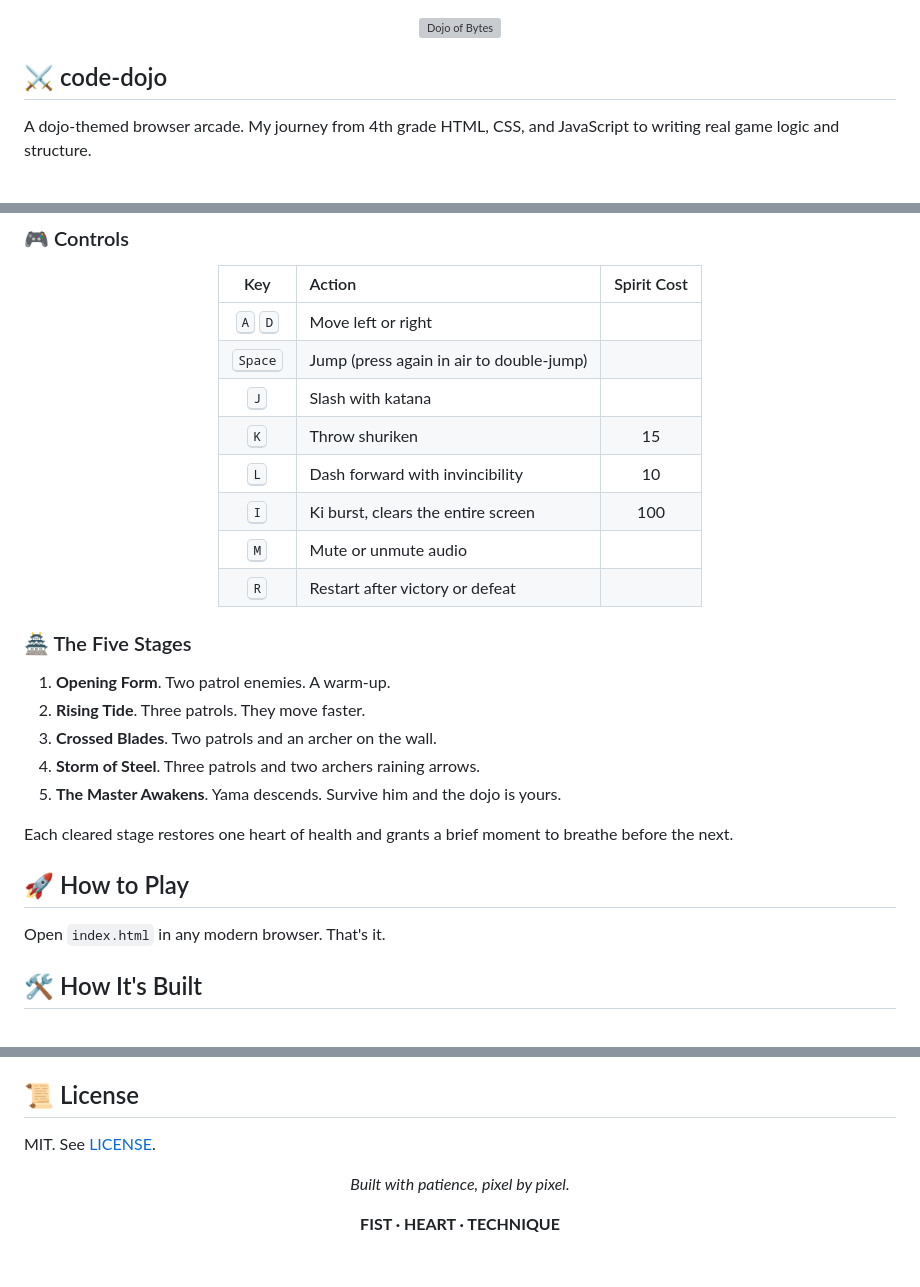
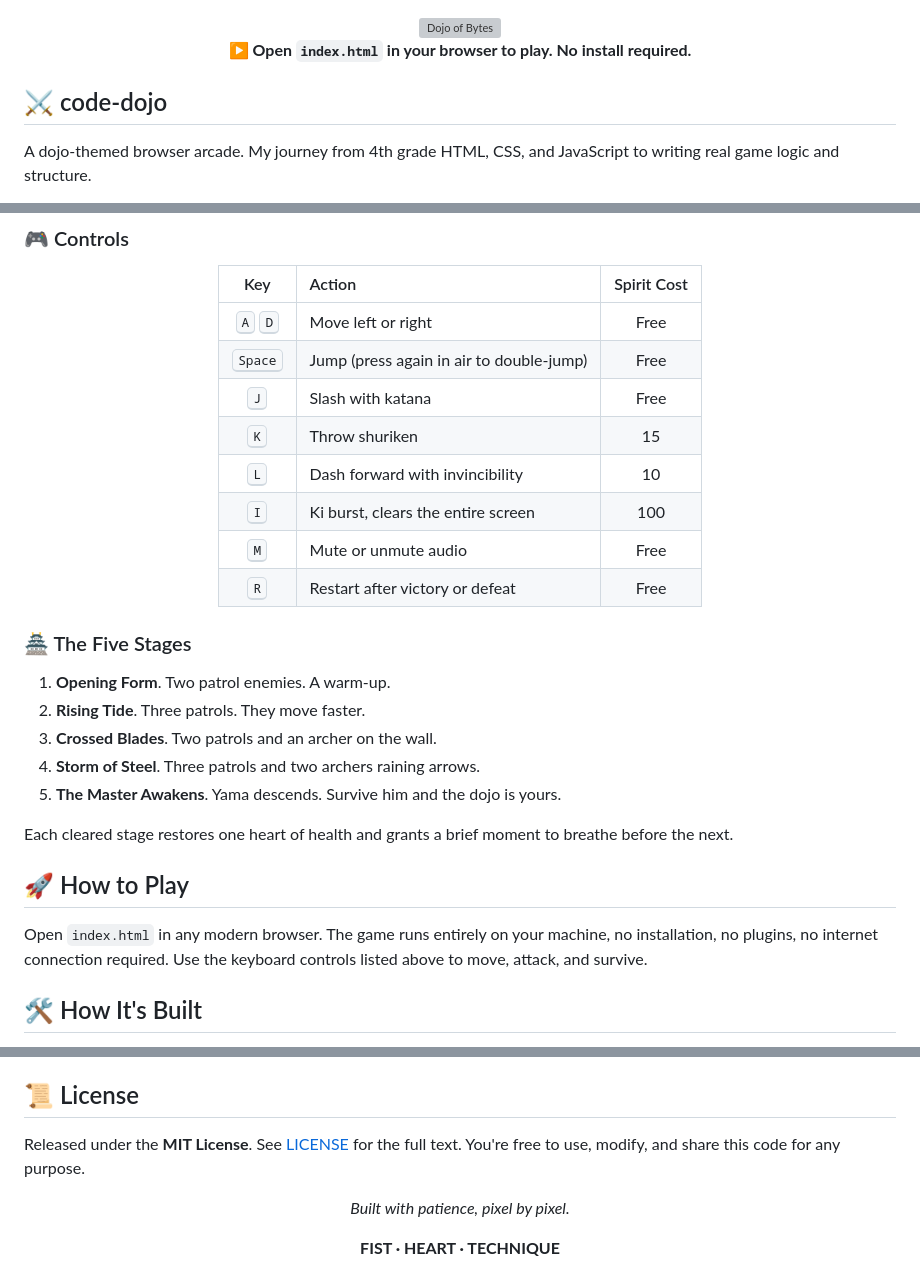
Before and after one commit to RayaSergieva/code-dojo, a Markdown page: README.md, 3 parts joined by grey strips. Drawn GitHub-style; grey boxes are pictures that could not be loaded.

```diff
--- a/README.md
+++ b/README.md
@@ -1,6 +1,8 @@
 <div align="center">
 
 <img src="banner.svg" alt="Dojo of Bytes" width="100%">
+
+**▶ Open `index.html` in your browser to play. No install required.**
 
 </div>
 
@@ -84,14 +86,14 @@ Long ago, the dojo stood as a place of learning, where masters of the blade trai
 
 | Key | Action | Spirit Cost |
 |:---:|:---|:---:|
-| <kbd>A</kbd> <kbd>D</kbd> | Move left or right |  |
-| <kbd>Space</kbd> | Jump (press again in air to double-jump) |  |
-| <kbd>J</kbd> | Slash with katana |  |
+| <kbd>A</kbd> <kbd>D</kbd> | Move left or right | Free |
+| <kbd>Space</kbd> | Jump (press again in air to double-jump) | Free |
+| <kbd>J</kbd> | Slash with katana | Free |
 | <kbd>K</kbd> | Throw shuriken | 15 |
 | <kbd>L</kbd> | Dash forward with invincibility | 10 |
 | <kbd>I</kbd> | Ki burst, clears the entire screen | 100 |
-| <kbd>M</kbd> | Mute or unmute audio |  |
-| <kbd>R</kbd> | Restart after victory or defeat |  |
+| <kbd>M</kbd> | Mute or unmute audio | Free |
+| <kbd>R</kbd> | Restart after victory or defeat | Free |
 
 </div>
 
@@ -107,7 +109,7 @@ Each cleared stage restores one heart of health and grants a brief moment to bre
 
 ## 🚀 How to Play
 
-Open `index.html` in any modern browser. That's it.
+Open `index.html` in any modern browser. The game runs entirely on your machine, no installation, no plugins, no internet connection required. Use the keyboard controls listed above to move, attack, and survive.
 
 ## 🛠️ How It's Built
 
@@ -153,7 +155,7 @@ I also learned that the most fun part of game development isn't the code. It's t
 
 ## 📜 License
 
-MIT. See [LICENSE](LICENSE).
+Released under the **MIT License**. See [LICENSE](LICENSE) for the full text. You're free to use, modify, and share this code for any purpose.
 
 <div align="center">
 
```
